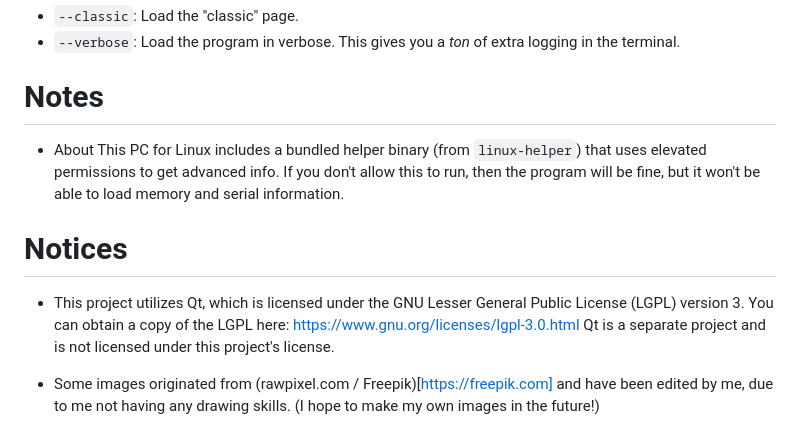
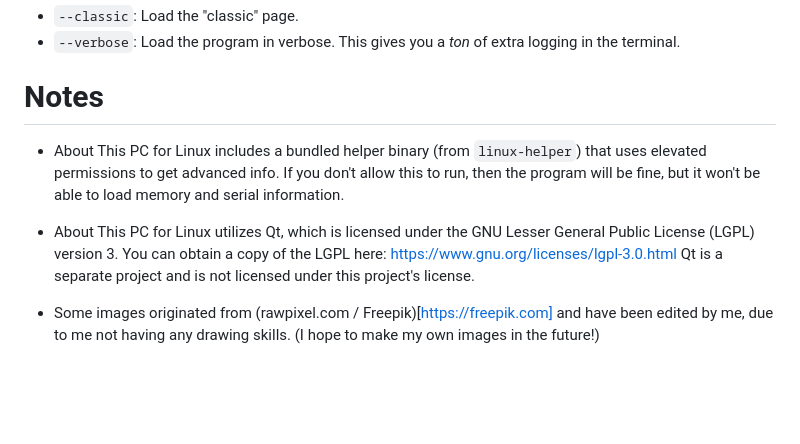
Before and after one commit to Calebh101/About-This-PC, a Markdown page: README.md, the part around the change. Rendered like a GitHub page; blank space fills up the shorter version.

```diff
--- a/README.md
+++ b/README.md
@@ -42,11 +42,10 @@ There are some other links on Apple's (older) About This Mac app, like Software
 - `--verbose`: Load the program in verbose. This gives you a *ton* of extra logging in the terminal.
 
 # Notes
+
 - About This PC for Linux includes a bundled helper binary (from `linux-helper`) that uses elevated permissions to get advanced info. If you don't allow this to run, then the program will be fine, but it won't be able to load memory and serial information.
 
-# Notices
-
-- This project utilizes Qt, which is licensed under the GNU Lesser General Public License (LGPL) version 3.
+- About This PC for Linux utilizes Qt, which is licensed under the GNU Lesser General Public License (LGPL) version 3.
 You can obtain a copy of the LGPL here: https://www.gnu.org/licenses/lgpl-3.0.html
 Qt is a separate project and is not licensed under this project's license.
 
```
